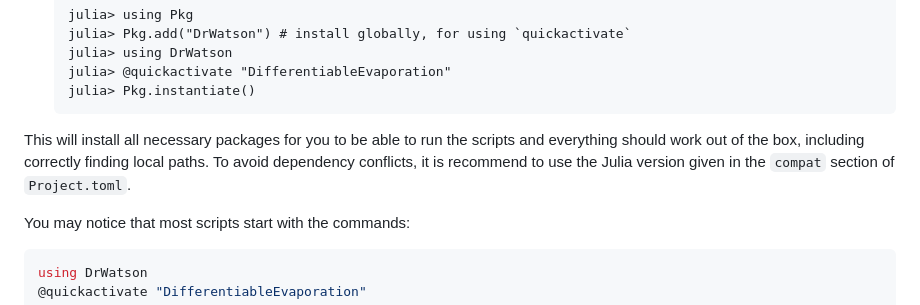
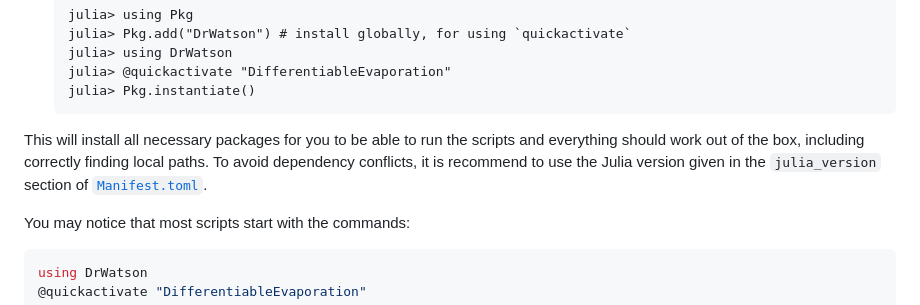
Before and after one commit to olivierbonte/DifferentiableEvaporation, a Markdown page: README.md, the part around the change. GitHub-like rendering.

Commit message:
correct julia version usage in README

````diff
--- a/README.md
+++ b/README.md
@@ -40,7 +40,7 @@ To (locally) reproduce this project, do the following:
    ```
 
 This will install all necessary packages for you to be able to run the scripts and
-everything should work out of the box, including correctly finding local paths. To avoid dependency conflicts, it is recommend to use the Julia version given in the `compat` section of `Project.toml`.
+everything should work out of the box, including correctly finding local paths. To avoid dependency conflicts, it is recommend to use the Julia version given in the `julia_version` section of [`Manifest.toml`](Manifest.toml).
 
 You may notice that most scripts start with the commands:
 
````
